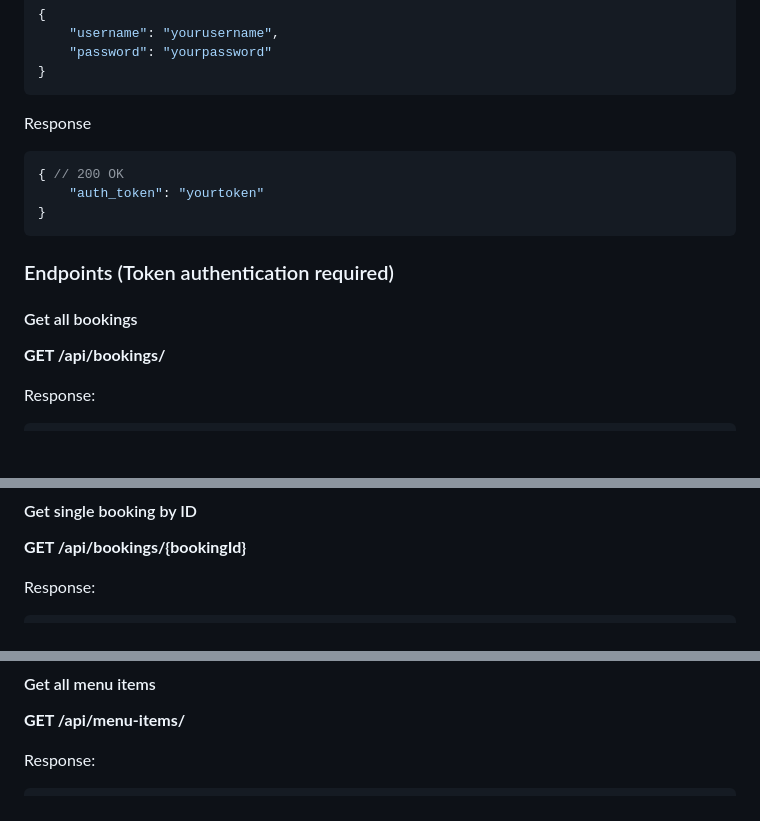
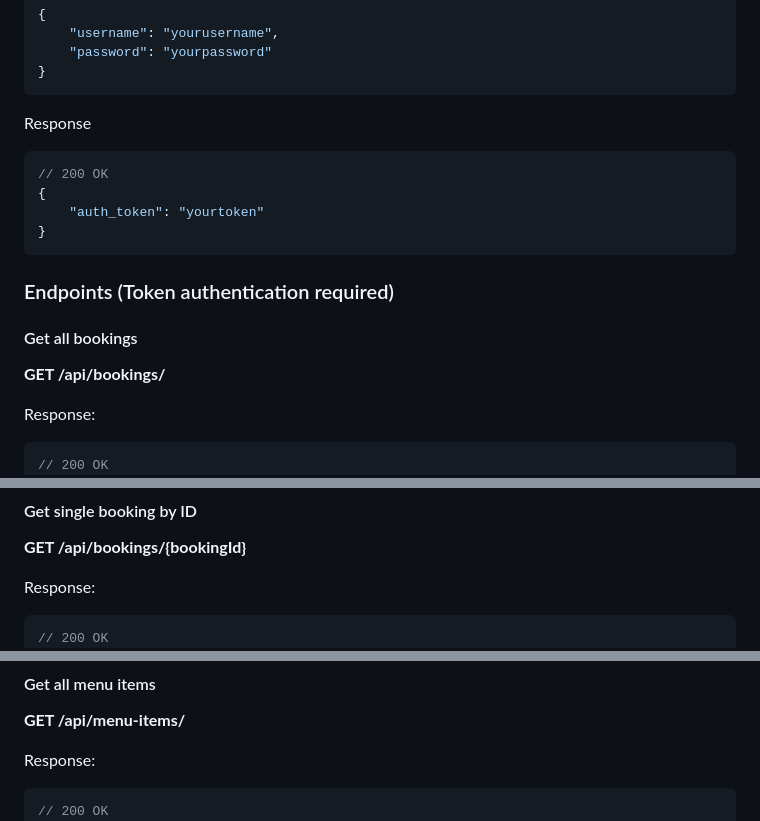
Before and after one commit to jmc888/meta-backend-capstone, a Markdown page: README.md, 3 parts joined by grey strips. GitHub-like rendering; blank space fills up the shorter version.

Commit message:
add response status code

````diff
--- a/README.md
+++ b/README.md
@@ -57,7 +58,8 @@ Request:
 ```
 Response
 ```json
-{ // 200 OK
+// 200 OK
+{
     "auth_token": "yourtoken"
 }
 ```
@@ -68,6 +70,7 @@ Response
 
 Response:
 ```json
+// 200 OK
 [
 	{
 		"id": 1,
@@ -92,6 +95,7 @@ Response:
 
 Response:
 ```json
+// 200 OK
 {
     "id": 1,
     "name": "name1",
@@ -108,6 +112,7 @@ Response:
 
 Response:
 ```json
+// 200 OK
 [
 	{
 		"id": 1,
````
Also changed, not shown: other parts of README.md (+3 -1 lines).
